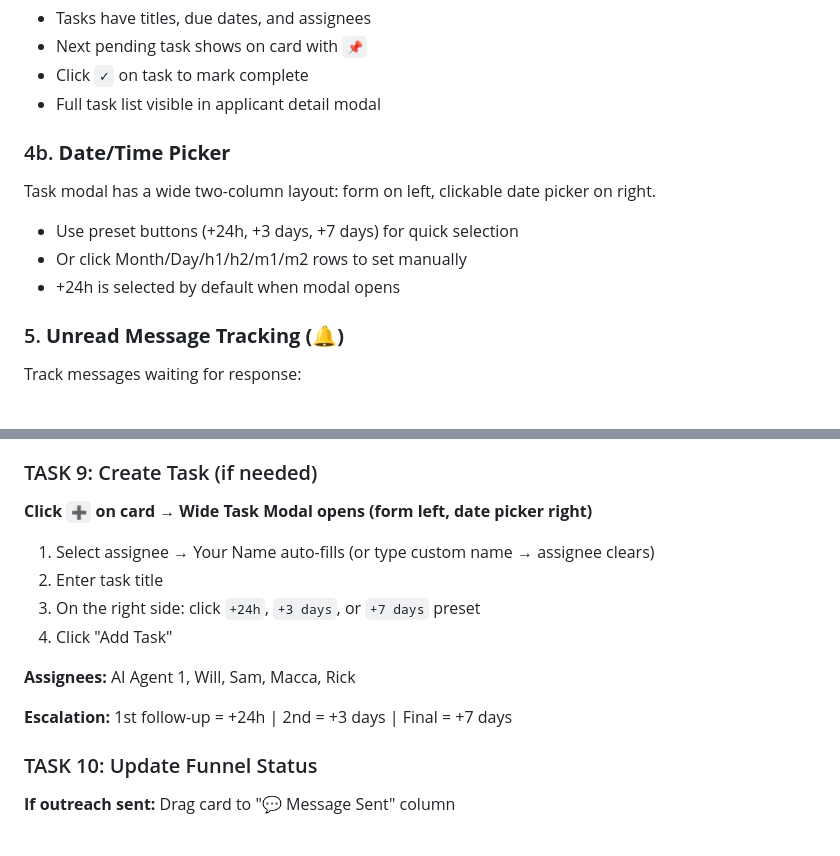
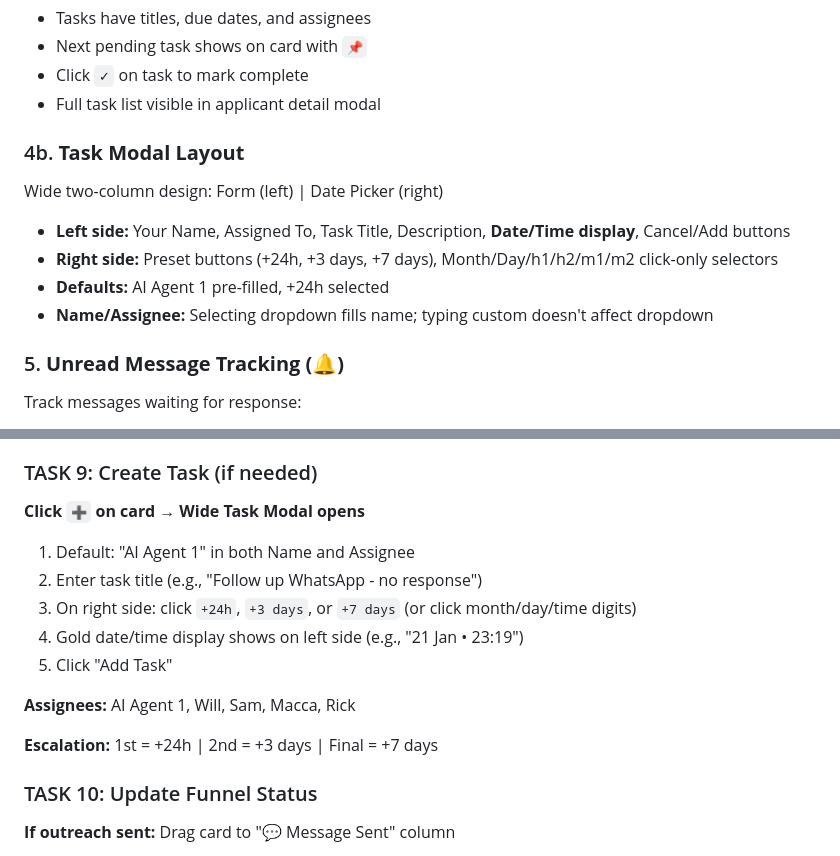
Before and after one commit to alebauer07-collab/ss-research-x7f9k2, a Markdown page: prompts/comet_bambu_crm_agent.md, 2 parts joined by grey strips. Rendered like a GitHub page.

Commit message:
docs: Update Comet prompt v5.1
- Task Modal: Default AI Agent 1, click-only date picker
- Date/Time display now shows on left side
- Name/Assignee: Dropdown fills name, custom typing doesn't mirror
- Clarified escalation rules (1st=24h, 2nd=3d, Final=7d)

```diff
--- a/prompts/comet_bambu_crm_agent.md
+++ b/prompts/comet_bambu_crm_agent.md
@@ -84,11 +84,12 @@ Click `➕` on any card to add a TASK (different from notes):
 - Click `✓` on task to mark complete
 - Full task list visible in applicant detail modal
 
-### 4b. **Date/Time Picker**
-Task modal has a wide two-column layout: form on left, clickable date picker on right.
-- Use preset buttons (+24h, +3 days, +7 days) for quick selection
-- Or click Month/Day/h1/h2/m1/m2 rows to set manually
-- +24h is selected by default when modal opens
+### 4b. **Task Modal Layout**
+Wide two-column design: Form (left) | Date Picker (right)
+- **Left side:** Your Name, Assigned To, Task Title, Description, **Date/Time display**, Cancel/Add buttons
+- **Right side:** Preset buttons (+24h, +3 days, +7 days), Month/Day/h1/h2/m1/m2 click-only selectors
+- **Defaults:** AI Agent 1 pre-filled, +24h selected
+- **Name/Assignee:** Selecting dropdown fills name; typing custom doesn't affect dropdown
 
 ### 5. **Unread Message Tracking (🔔)**
 Track messages waiting for response:
@@ -309,16 +310,17 @@ This preserves communication history in the activity log!
 
 ### TASK 9: Create Task (if needed)
 
-**Click `➕` on card → Wide Task Modal opens (form left, date picker right)**
+**Click `➕` on card → Wide Task Modal opens**
 
-1. Select assignee → Your Name auto-fills (or type custom name → assignee clears)
-2. Enter task title
-3. On the right side: click `+24h`, `+3 days`, or `+7 days` preset
-4. Click "Add Task"
+1. Default: "AI Agent 1" in both Name and Assignee
+2. Enter task title (e.g., "Follow up WhatsApp - no response")
+3. On right side: click `+24h`, `+3 days`, or `+7 days` (or click month/day/time digits)
+4. Gold date/time display shows on left side (e.g., "21 Jan • 23:19")
+5. Click "Add Task"
 
 **Assignees:** AI Agent 1, Will, Sam, Macca, Rick
 
-**Escalation:** 1st follow-up = +24h | 2nd = +3 days | Final = +7 days
+**Escalation:** 1st = +24h | 2nd = +3 days | Final = +7 days
 
 ### TASK 10: Update Funnel Status
 
```
